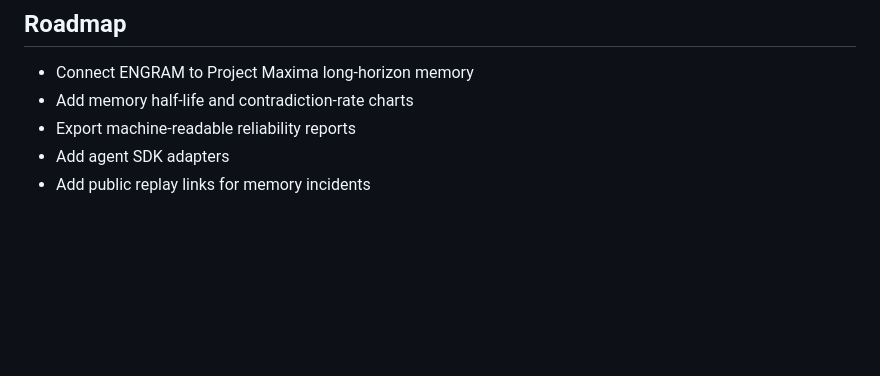
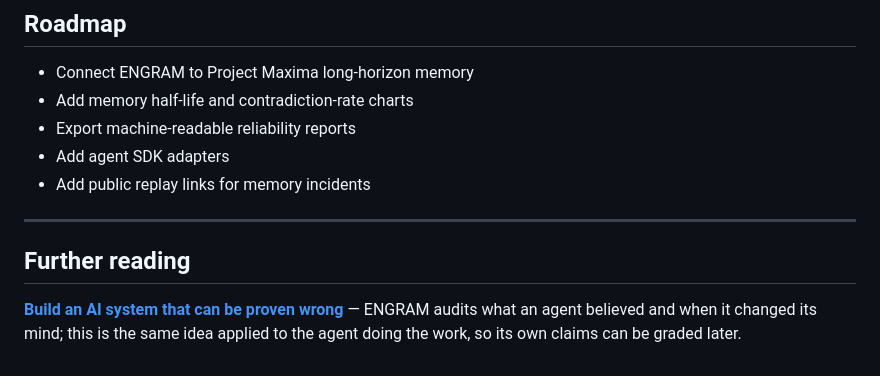
Before and after one commit to Lancimoun/engram, a Markdown page: README.md, the part around the change. Rendered like a GitHub page; blank space fills up the shorter version.

Commit message:
Link the writing from the README
Every public repo is a page strangers land on, and none of them led anywhere:
0 of 9 READMEs pointed at any of the writing. The line is tailored to what
this project is actually about rather than pasted identically, because a
blanket link reads as spam and tells a reader nothing about why to click.

Co-Authored-By: Claude Opus 5 <noreply@anthropic.com>

```diff
--- a/README.md
+++ b/README.md
@@ -169,3 +169,9 @@ has a trigger, evidence reference, timestamp, and previous value.
 - Export machine-readable reliability reports
 - Add agent SDK adapters
 - Add public replay links for memory incidents
+
+---
+
+## Further reading
+
+[**Build an AI system that can be proven wrong**](https://lancimoun.github.io/writing/proven-wrong.html) — ENGRAM audits what an agent believed and when it changed its mind; this is the same idea applied to the agent doing the work, so its own claims can be graded later.
```
